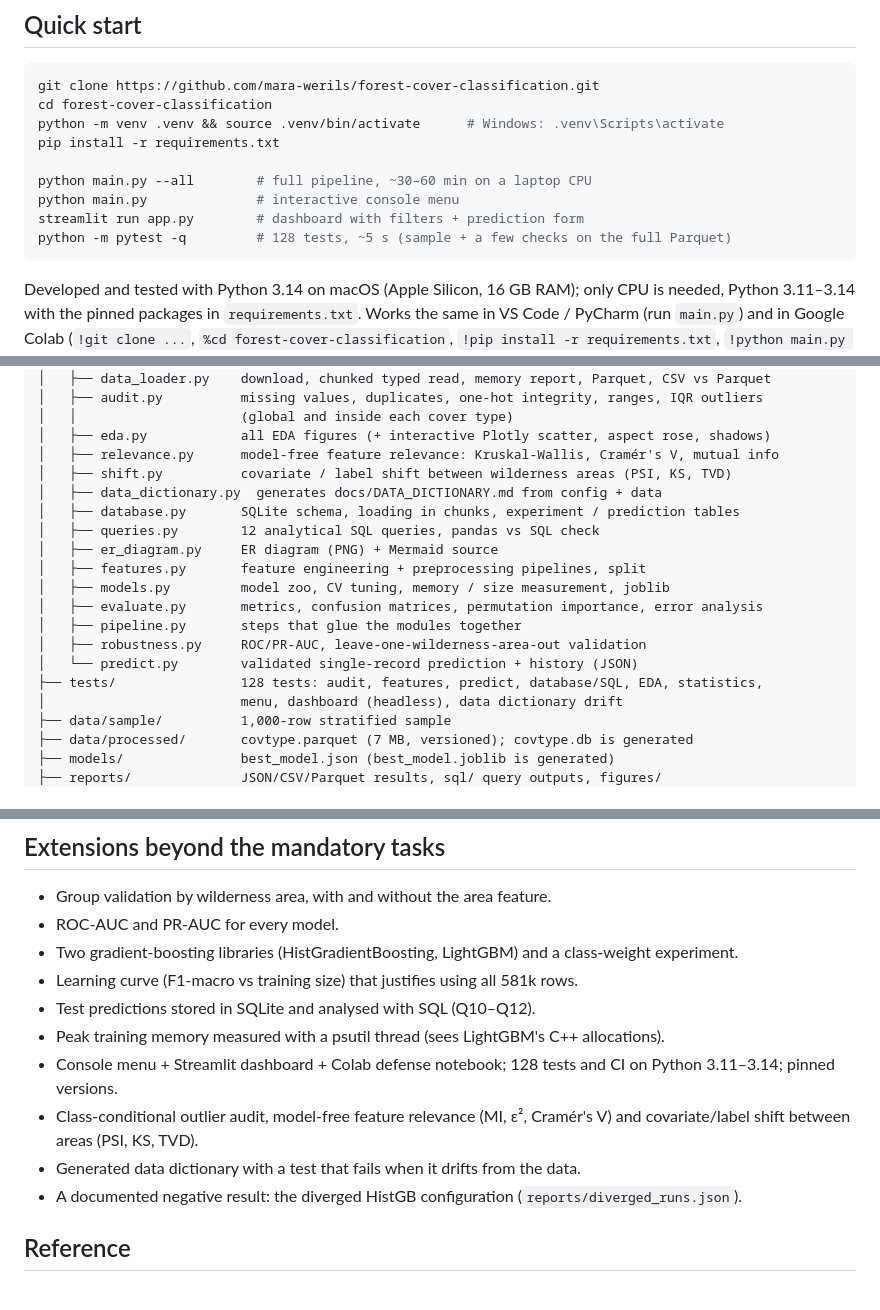
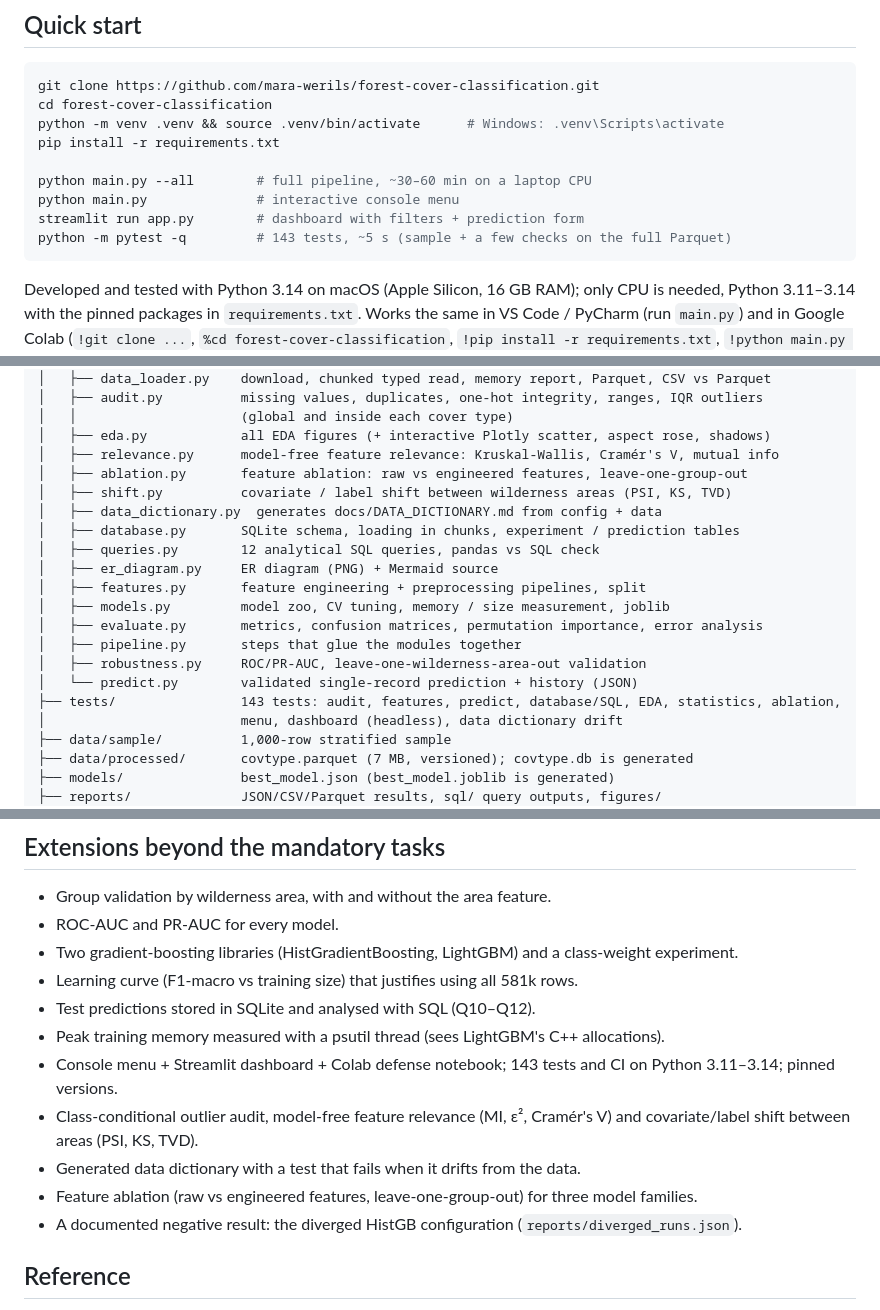
Before and after one commit to mara-werils/forest-cover-classification, a Markdown page: README.md, 3 parts joined by grey strips. GitHub-like rendering.

````diff
--- a/README.md
+++ b/README.md
@@ -46,7 +46,7 @@ pip install -r requirements.txt
 python main.py --all        # full pipeline, ~30–60 min on a laptop CPU
 python main.py              # interactive console menu
 streamlit run app.py        # dashboard with filters + prediction form
-python -m pytest -q         # 128 tests, ~5 s (sample + a few checks on the full Parquet)
+python -m pytest -q         # 143 tests, ~5 s (sample + a few checks on the full Parquet)
 ```
 
 Developed and tested with Python 3.14 on macOS (Apple Silicon, 16 GB RAM); only CPU is
@@ -100,6 +101,7 @@ forest-cover-classification/
 │   │                     (global and inside each cover type)
 │   ├── eda.py            all EDA figures (+ interactive Plotly scatter, aspect rose, shadows)
 │   ├── relevance.py      model-free feature relevance: Kruskal-Wallis, Cramér's V, mutual info
+│   ├── ablation.py       feature ablation: raw vs engineered features, leave-one-group-out
 │   ├── shift.py          covariate / label shift between wilderness areas (PSI, KS, TVD)
 │   ├── data_dictionary.py  generates docs/DATA_DICTIONARY.md from config + data
 │   ├── database.py       SQLite schema, loading in chunks, experiment / prediction tables
@@ -111,7 +113,7 @@ forest-cover-classification/
 │   ├── pipeline.py       steps that glue the modules together
 │   ├── robustness.py     ROC/PR-AUC, leave-one-wilderness-area-out validation
 │   └── predict.py        validated single-record prediction + history (JSON)
-├── tests/                128 tests: audit, features, predict, database/SQL, EDA, statistics,
+├── tests/                143 tests: audit, features, predict, database/SQL, EDA, statistics, ablation,
 │                         menu, dashboard (headless), data dictionary drift
 ├── data/sample/          1,000-row stratified sample
 ├── data/processed/       covtype.parquet (7 MB, versioned); covtype.db is generated
@@ -309,11 +342,12 @@ from it.
 * Learning curve (F1-macro vs training size) that justifies using all 581k rows.
 * Test predictions stored in SQLite and analysed with SQL (Q10–Q12).
 * Peak training memory measured with a psutil thread (sees LightGBM's C++ allocations).
-* Console menu + Streamlit dashboard + Colab defense notebook; 128 tests and CI on
+* Console menu + Streamlit dashboard + Colab defense notebook; 143 tests and CI on
   Python 3.11–3.14; pinned versions.
 * Class-conditional outlier audit, model-free feature relevance (MI, ε², Cramér's V) and
   covariate/label shift between areas (PSI, KS, TVD).
 * Generated data dictionary with a test that fails when it drifts from the data.
+* Feature ablation (raw vs engineered features, leave-one-group-out) for three model families.
 * A documented negative result: the diverged HistGB configuration (`reports/diverged_runs.json`).
 
 ## Reference
````
Also changed, not shown: other parts of README.md (+32 -0 lines), reports/figures/23_feature_ablation.png (added), 7 other files.
